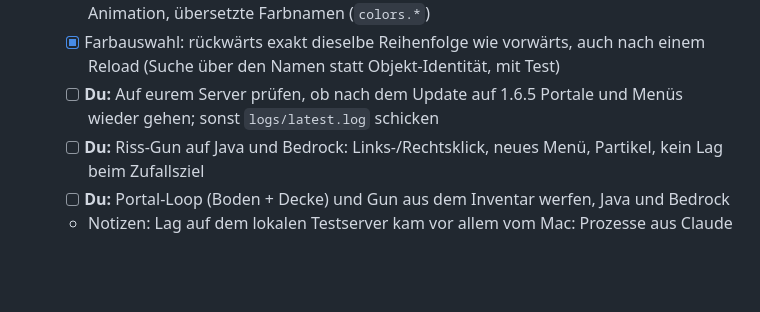
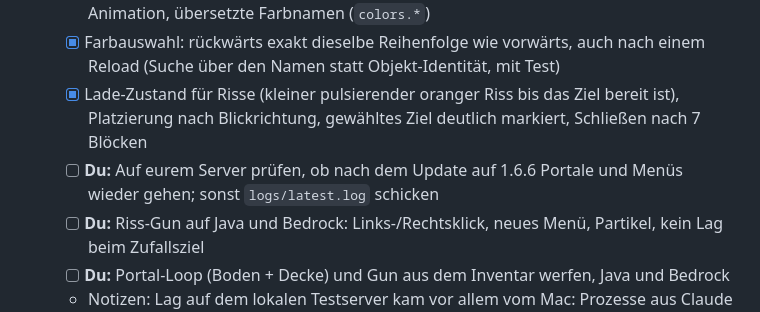
Before and after one commit to nurkert/porticle-gun, a Markdown page: TODO.md, the part around one of its changes. Rendered like a GitHub page; blank space fills up the shorter version.

```diff
--- a/TODO.md
+++ b/TODO.md
@@ -170,7 +170,8 @@ Reihenfolge = Priorität. Unter jedem Punkt: Problem, Lösungsansatz, Notizen be
   - [x] Riss-Partikel jeden Tick mit halber Menge (kein Pulsieren); vorgehaltene Landeplätze ohne dauerhaft geladene Chunks
   - [x] Einstellungsmenü: spitze Dreiecks-Pfeile ohne überstehenden Balken, gleitende Pfeil-Animation, übersetzte Farbnamen (`colors.*`)
   - [x] Farbauswahl: rückwärts exakt dieselbe Reihenfolge wie vorwärts, auch nach einem Reload (Suche über den Namen statt Objekt-Identität, mit Test)
-  - [ ] **Du:** Auf eurem Server prüfen, ob nach dem Update auf 1.6.5 Portale und Menüs wieder gehen; sonst `logs/latest.log` schicken
+  - [x] Lade-Zustand für Risse (kleiner pulsierender oranger Riss bis das Ziel bereit ist), Platzierung nach Blickrichtung, gewähltes Ziel deutlich markiert, Schließen nach 7 Blöcken
+  - [ ] **Du:** Auf eurem Server prüfen, ob nach dem Update auf 1.6.6 Portale und Menüs wieder gehen; sonst `logs/latest.log` schicken
   - [ ] **Du:** Riss-Gun auf Java und Bedrock: Links-/Rechtsklick, neues Menü, Partikel, kein Lag beim Zufallsziel
   - [ ] **Du:** Portal-Loop (Boden + Decke) und Gun aus dem Inventar werfen, Java und Bedrock
   - Notizen: Lag auf dem lokalen Testserver kam vor allem vom Mac: Prozesse aus Claude Code laufen mit Hintergrund-Priorität (PRI 4), dazu Speicherdruck (llama-server, Client, Photoshop). Testserver jetzt über Terminal starten (`start-server.command` im Scratchpad bzw. `scripts/dev-server.sh` im eigenen Terminal). Die Struktursuche des Riss-Atlas läuft weiter im Hauptthread (die Server-API bietet keine asynchrone Variante); bei Rucklern den `structure-search-radius` senken.
```
Also changed, not shown: other parts of TODO.md (+1 -1 lines), CHANGELOG.md (+2 -0 lines).
